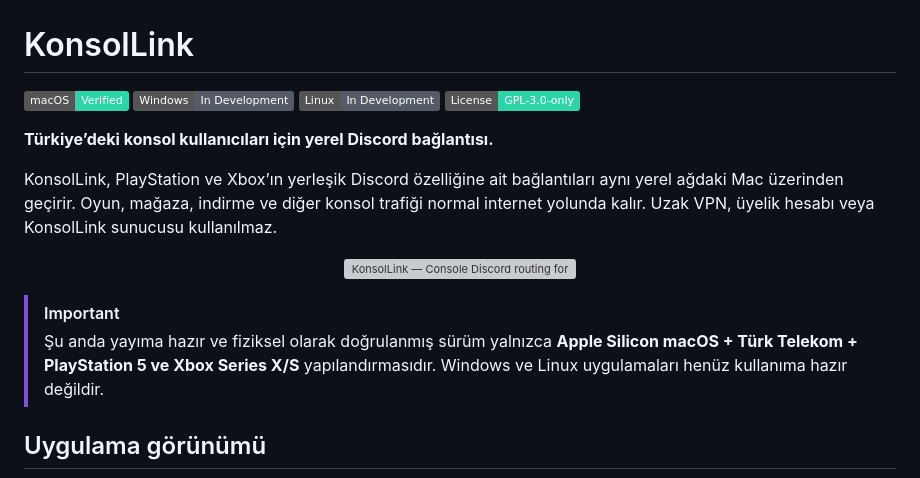
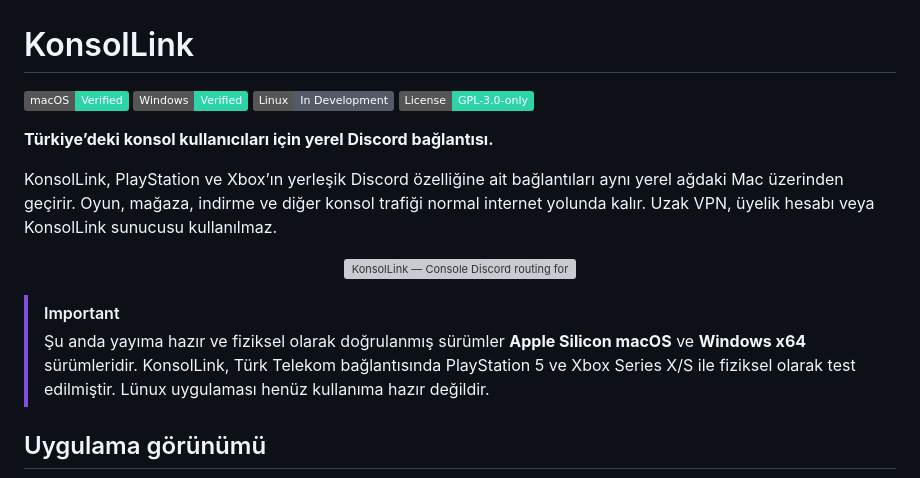
Before and after one commit to mahmutaunal/KonsolLink, a Markdown page: README.md, the part around one of its changes. Drawn GitHub-style; badges without logos; grey boxes are pictures that could not be loaded.

```diff
--- a/README.md
+++ b/README.md
@@ -1,6 +1,6 @@
 # KonsolLink
 
-![macOS](https://img.shields.io/badge/macOS-Verified-2DD4A8) ![Windows](https://img.shields.io/badge/Windows-In%20Development-555B66) ![Linux](https://img.shields.io/badge/Linux-In%20Development-555B66) ![License](https://img.shields.io/badge/License-GPL--3.0--only-2DD4A8)
+![macOS](https://img.shields.io/badge/macOS-Verified-2DD4A8) ![Windows](https://img.shields.io/badge/Windows-Verified-2DD4A8) ![Linux](https://img.shields.io/badge/Linux-In%20Development-555B66) ![License](https://img.shields.io/badge/License-GPL--3.0--only-2DD4A8)
 
 **Türkiye’deki konsol kullanıcıları için yerel Discord bağlantısı.**
 
@@ -14,9 +14,9 @@ sunucusu kullanılmaz.
 </p>
 
 > [!IMPORTANT]
-> Şu anda yayıma hazır ve fiziksel olarak doğrulanmış sürüm yalnızca **Apple
-> Silicon macOS + Türk Telekom + PlayStation 5 ve Xbox Series X/S** yapılandırmasıdır. Windows ve
-> Linux uygulamaları henüz kullanıma hazır değildir.
+> Şu anda yayıma hazır ve fiziksel olarak doğrulanmış sürümler **Apple Silicon macOS** ve **Windows x64** sürümleridir.
+> KonsolLink, Türk Telekom bağlantısında PlayStation 5 ve Xbox Series X/S ile fiziksel olarak test edilmiştir.
+> Lünux uygulaması henüz kullanıma hazır değildir.
 
 ## Uygulama görünümü
 
```
Also changed, not shown: other parts of README.md (+46 -17 lines).
